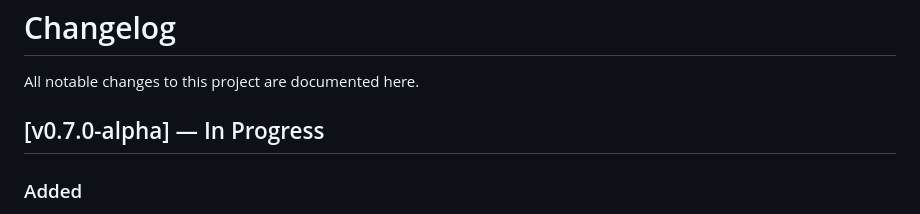
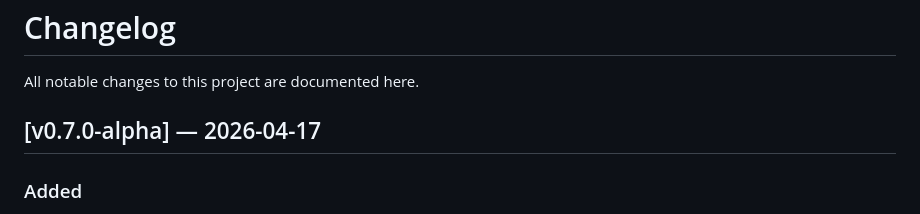
Before and after one commit to jacuzzicoding/animalcrossingwebapp, a Markdown page: CHANGELOG.md, the part around the change. Rendered like a GitHub page.

```diff
--- a/CHANGELOG.md
+++ b/CHANGELOG.md
@@ -2,7 +2,7 @@
 
 All notable changes to this project are documented here.
 
-## [v0.7.0-alpha] — In Progress
+## [v0.7.0-alpha] — 2026-04-17
 
 ### Added
 - **Game selection UI** — `CreateTownModal` now shows a visual card selector for available games (ACGCN, ACWW); only games with data files under `public/data/` are shown; defaults to the most recent town's game or ACGCN; selected `gameId` is saved to the town on creation
```
Also changed, not shown: CLAUDE.md (+5 -6 lines).
